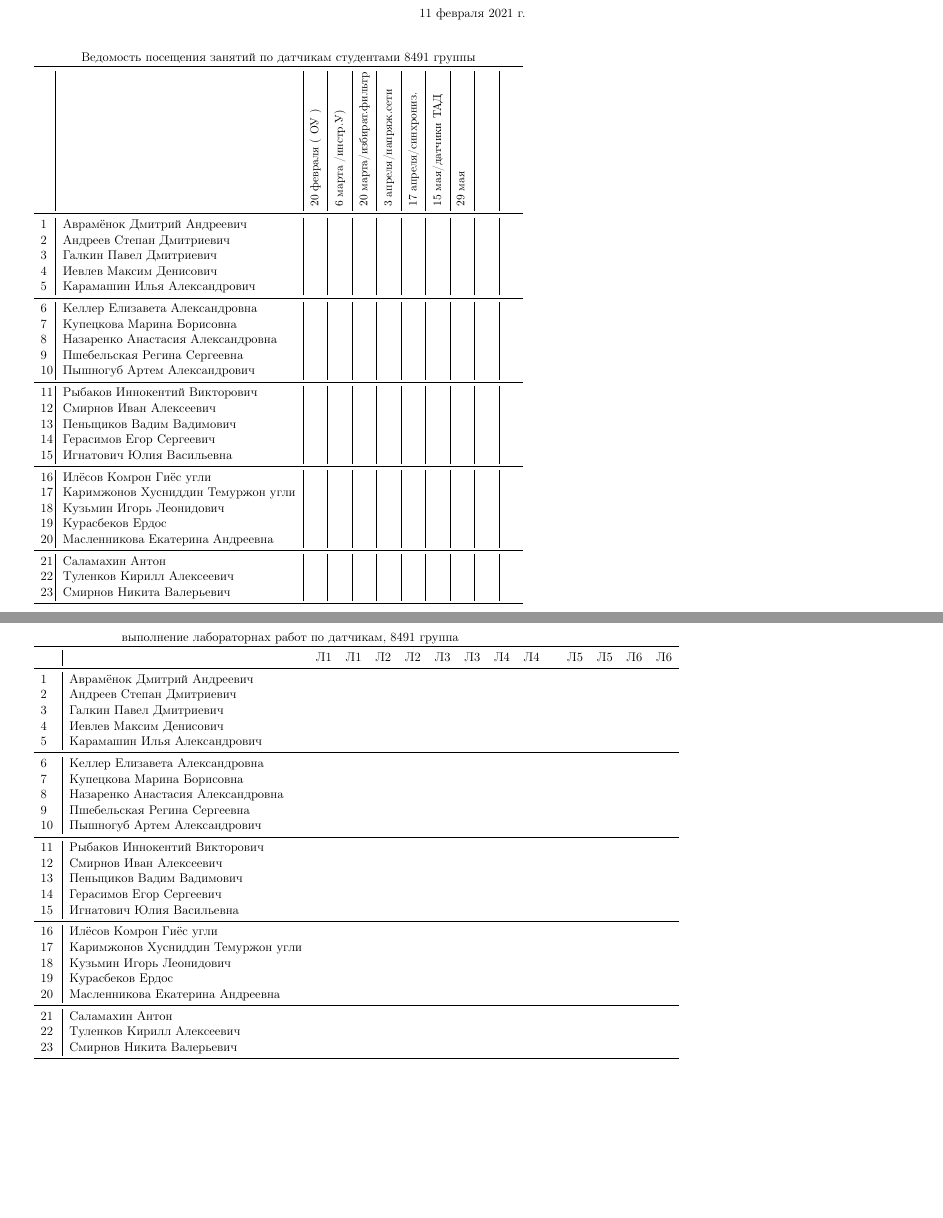
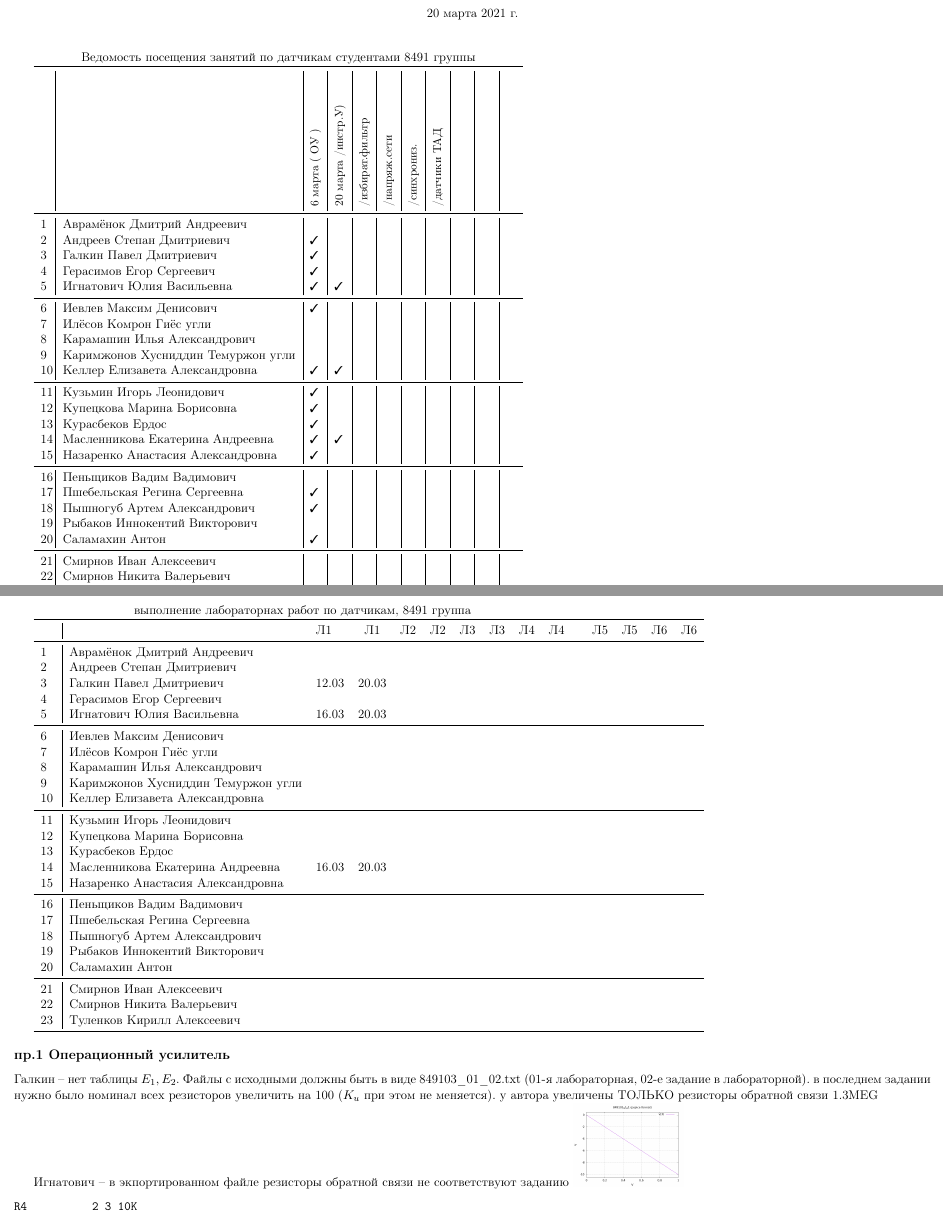
Before and after one commit to trot-t/2021-spring, a LaTeX document (2021s-8491.tex): two parts of pages 1 and 2 of 2, joined at a grey line, cut so that both start at the same text, the shorter picture padded with empty space. The pictures show the PDF file 2021s-8491.pdf that the author committed with the source.

Commit message:
8491, 8493

```diff
--- a/2021s-8491.tex
+++ b/2021s-8491.tex
@@ -105,45 +105,45 @@
 &&&&&&&&&&\\
 &&&&&&&&&&\\
 &&&&&&&&&&\\
-&&\rotatebox{90}{\rlap{\small 20 февраля ( ОУ )}}
-& \rotatebox{90}{\rlap{\small  6 марта /инстр.У)}}
-& \rotatebox{90}{\rlap{\small 20 марта/избират.фильтр}}
-& \rotatebox{90}{\rlap{\small 3 апреля/напряж.сети}}
-& \rotatebox{90}{\rlap{\small 17 апреля/синхрониз.}}
-& \rotatebox{90}{\rlap{\small 15 мая/датчики ТАД}}
-& \rotatebox{90}{\rlap{\small 29 мая }}
+&&\rotatebox{90}{\rlap{\small 6 марта ( ОУ )}}
+& \rotatebox{90}{\rlap{\small 20 марта /инстр.У)}}
+& \rotatebox{90}{\rlap{\small /избират.фильтр}}
+& \rotatebox{90}{\rlap{\small /напряж.сети}}
+& \rotatebox{90}{\rlap{\small /синхрониз.}}
+& \rotatebox{90}{\rlap{\small /датчики ТАД}}
+& \rotatebox{90}{\rlap{\small  }}
 & \rotatebox{90}{\rlap{\small }}
 & \rotatebox{90}{\rlap{\small }}
 \\
 % commands vi to copy/paste D :+19 ->>> p :-18 :w
 \midrule
-1\,&   Аврамёнок Дмитрий Андреевич        &&&&&&&&\\
-2\,&   Андреев Степан Дмитриевич          &&&&&&&&\\
-3\,&   Галкин Павел Дмитриевич            &&&&&&&&\\
-4\,&   Иевлев Максим Денисович            &&&&&&&&\\
-5\,&   Карамашин Илья Александрович       &&&&&&&&\\
+1\,&   Аврамёнок Дмитрий Андреевич        \no\no&&&&&&\\
+2\,&   Андреев Степан Дмитриевич          \ok\no&&&&&&\\
+3\,&   Галкин Павел Дмитриевич            \ok\no&&&&&&\\
+4\,&   Герасимов Егор Сергеевич           \ok\no&&&&&&\\
+5\,&   Игнатович Юлия Васильевна          \ok\ok&&&&&&\\
 \midrule
-6\,&   Келлер Елизавета Александровна     &&&&&&&&\\
-7\,&   Купецкова Марина Борисовна         &&&&&&&&\\
-8\,&   Назаренко Анастасия Александровна  &&&&&&&&\\
-9\,&   Пшебельская Регина Сергеевна       &&&&&&&&\\
-10\,&  Пышногуб Артем Александрович       &&&&&&&&\\
+6\,&   Иевлев Максим Денисович            \ok\no&&&&&&\\
+7\,&   Илёсов Комрон Гиёс угли            \no\no&&&&&&\\
+8\,&   Карамашин Илья Александрович       \no\no&&&&&&\\
+9\,&   Каримжонов Хусниддин Темуржон угли \no\no&&&&&&\\
+10\,&  Келлер Елизавета Александровна     \ok\ok&&&&&&\\
 \midrule
-11\,&  Рыбаков Иннокентий Викторович      &&&&&&&&\\
-12\,&  Смирнов Иван Алексеевич            &&&&&&&&\\
-13\,&  Пеньщиков Вадим Вадимович          &&&&&&&&\\
-14\,&  Герасимов Егор Сергеевич           &&&&&&&&\\
-15\,&  Игнатович Юлия Васильевна          &&&&&&&&\\
+11\,&  Кузьмин Игорь Леонидович           \ok\no&&&&&&\\
+12\,&  Купецкова Марина Борисовна         \ok\no&&&&&&\\
+13\,&  Курасбеков Ердос                   \ok\no&&&&&&\\
+14\,&  Масленникова Екатерина Андреевна   \ok\ok&&&&&&\\
+15\,&  Назаренко Анастасия Александровна  \ok\no&&&&&&\\
 \midrule
-16\,&  Илёсов Комрон Гиёс угли&&&&&&&&\\
-17\,&  Каримжонов Хусниддин Темуржон угли &&&&&&&&\\
-18\,&  Кузьмин Игорь Леонидович           &&&&&&&&\\
-19\,&  Курасбеков Ердос                   &&&&&&&&\\
-20\,&  Масленникова Екатерина Андреевна   &&&&&&&&\\
+16\,&  Пеньщиков Вадим Вадимович          \no\no&&&&&&\\
+17\,&  Пшебельская Регина Сергеевна       \ok\no&&&&&&\\
+18\,&  Пышногуб Артем Александрович       \ok\no&&&&&&\\
+19\,&  Рыбаков Иннокентий Викторович      \no\no&&&&&&\\
+20\,&  Саламахин Антон                    \ok\no&&&&&&\\
 \midrule
-21\,&  Саламахин Антон                    &&&&&&&&\\
-22\,&  Туленков Кирилл Алексеевич         &&&&&&&&\\
-23\,&  Смирнов Никита Валерьевич          &&&&&&&&\\
+21\,&  Смирнов Иван Алексеевич            \no\no&&&&&&\\
+22\,&  Смирнов Никита Валерьевич          \no\no&&&&&&\\
+23\,&  Туленков Кирилл Алексеевич         \ok\no&&&&&&\\
 \bottomrule
 \end{tabular}
 
@@ -156,31 +156,45 @@
 \midrule
 1\,&   Аврамёнок Дмитрий Андреевич        &&&&&&&&\\
 2\,&   Андреев Степан Дмитриевич          &&&&&&&&\\
-3\,&   Галкин Павел Дмитриевич            &&&&&&&&\\
-4\,&   Иевлев Максим Денисович            &&&&&&&&\\
-5\,&   Карамашин Илья Александрович       &&&&&&&&\\
+3\,&   Галкин Павел Дмитриевич            & 12.03& 20.03&&&&&&\\
+4\,&   Герасимов Егор Сергеевич           &&&&&&&&\\
+5\,&   Игнатович Юлия Васильевна          & 16.03& 20.03&&&&&&\\
 \midrule
-6\,&   Келлер Елизавета Александровна     &&&&&&&&\\
-7\,&   Купецкова Марина Борисовна         &&&&&&&&\\
-8\,&   Назаренко Анастасия Александровна  &&&&&&&&\\
-9\,&   Пшебельская Регина Сергеевна       &&&&&&&&\\
-10\,&  Пышногуб Артем Александрович       &&&&&&&&\\
+6\,&   Иевлев Максим Денисович            &&&&&&&&\\
+7\,&   Илёсов Комрон Гиёс угли            &&&&&&&&\\
+8\,&   Карамашин Илья Александрович       &&&&&&&&\\
+9\,&   Каримжонов Хусниддин Темуржон угли &&&&&&&&\\
+10\,&  Келлер Елизавета Александровна     &&&&&&&&\\
 \midrule
-11\,&  Рыбаков Иннокентий Викторович      &&&&&&&&\\
-12\,&  Смирнов Иван Алексеевич            &&&&&&&&\\
-13\,&  Пеньщиков Вадим Вадимович          &&&&&&&&\\
-14\,&  Герасимов Егор Сергеевич           &&&&&&&&\\
-15\,&  Игнатович Юлия Васильевна          &&&&&&&&\\
+11\,&  Кузьмин Игорь Леонидович           &&&&&&&&\\
+12\,&  Купецкова Марина Борисовна         &&&&&&&&\\
+13\,&  Курасбеков Ердос                   &&&&&&&&\\
+14\,&  Масленникова Екатерина Андреевна   & 16.03& 20.03&&&&&&\\
+15\,&  Назаренко Анастасия Александровна  &&&&&&&&\\
 \midrule
-16\,&  Илёсов Комрон Гиёс угли&&&&&&&&\\
-17\,&  Каримжонов Хусниддин Темуржон угли &&&&&&&&\\
-18\,&  Кузьмин Игорь Леонидович           &&&&&&&&\\
-19\,&  Курасбеков Ердос                   &&&&&&&&\\
-20\,&  Масленникова Екатерина Андреевна   &&&&&&&&\\
+16\,&  Пеньщиков Вадим Вадимович          &&&&&&&&\\
+17\,&  Пшебельская Регина Сергеевна       &&&&&&&&\\
+18\,&  Пышногуб Артем Александрович       &&&&&&&&\\
+19\,&  Рыбаков Иннокентий Викторович      &&&&&&&&\\
+20\,&  Саламахин Антон                    &&&&&&&&\\
 \midrule
-21\,&  Саламахин Антон                    &&&&&&&&\\
-22\,&  Туленков Кирилл Алексеевич         &&&&&&&&\\
-23\,&  Смирнов Никита Валерьевич          &&&&&&&&\\
+21\,&  Смирнов Иван Алексеевич            &&&&&&&&\\
+22\,&  Смирнов Никита Валерьевич          &&&&&&&&\\
+23\,&  Туленков Кирилл Алексеевич         &&&&&&&&\\
 \bottomrule
 \end{tabular}
+
+\subsection*{пр.1 Операционный усилитель}
+Галкин -- нет таблицы $E_1,E_2$. Файлы с исходными должны быть в виде 849103\_01\_02.txt (01-я лабораторная, 02-е задание в лабораторной).
+в последнем задании нужно было номинал всех  резисторов увеличить на 100 ($K_u$ при этом не меняется). у автора увеличены ТОЛЬКО резисторы обратной связи  1.3MEG
+
+Игнатович -- в экпортированном файле резисторы обратной связи не соответствуют заданию
+\includegraphics[scale=0.2]{"849105_01_01"}
+\begin{verbatim}
+R4          2 3 10K
+\end{verbatim}
+
+
+
+
 \end{document}
```
Also changed, not shown: 2021s-8492.tex (+23 -23 lines), 2021s-8493.tex (+31 -29 lines), 2021s-8494.tex (+14 -14 lines), 2021s-8491.pdf, 2021s-8492.pdf, 2021s-8493.pdf, 2021s-8494.pdf, 849105_01_01.png (added).
